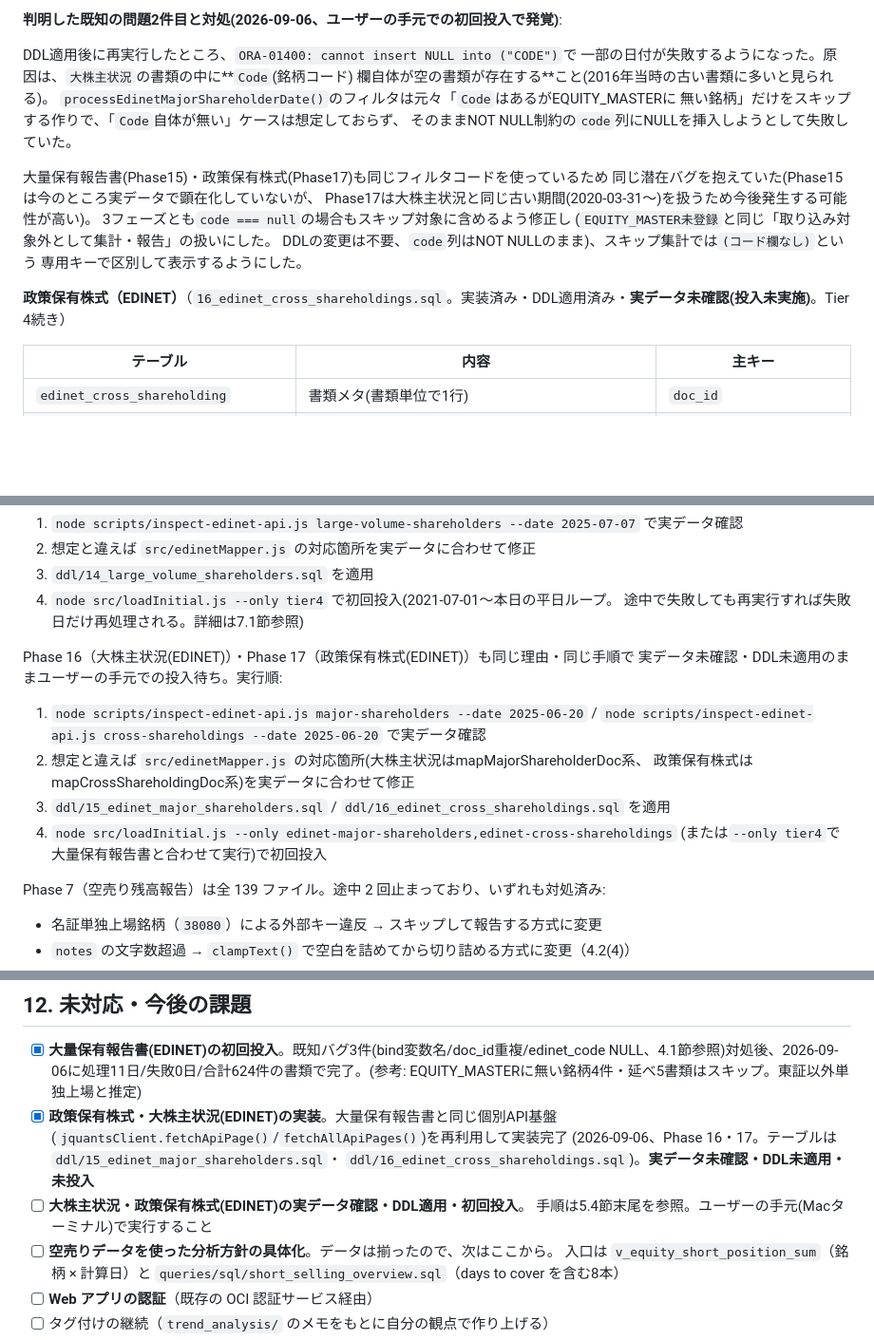
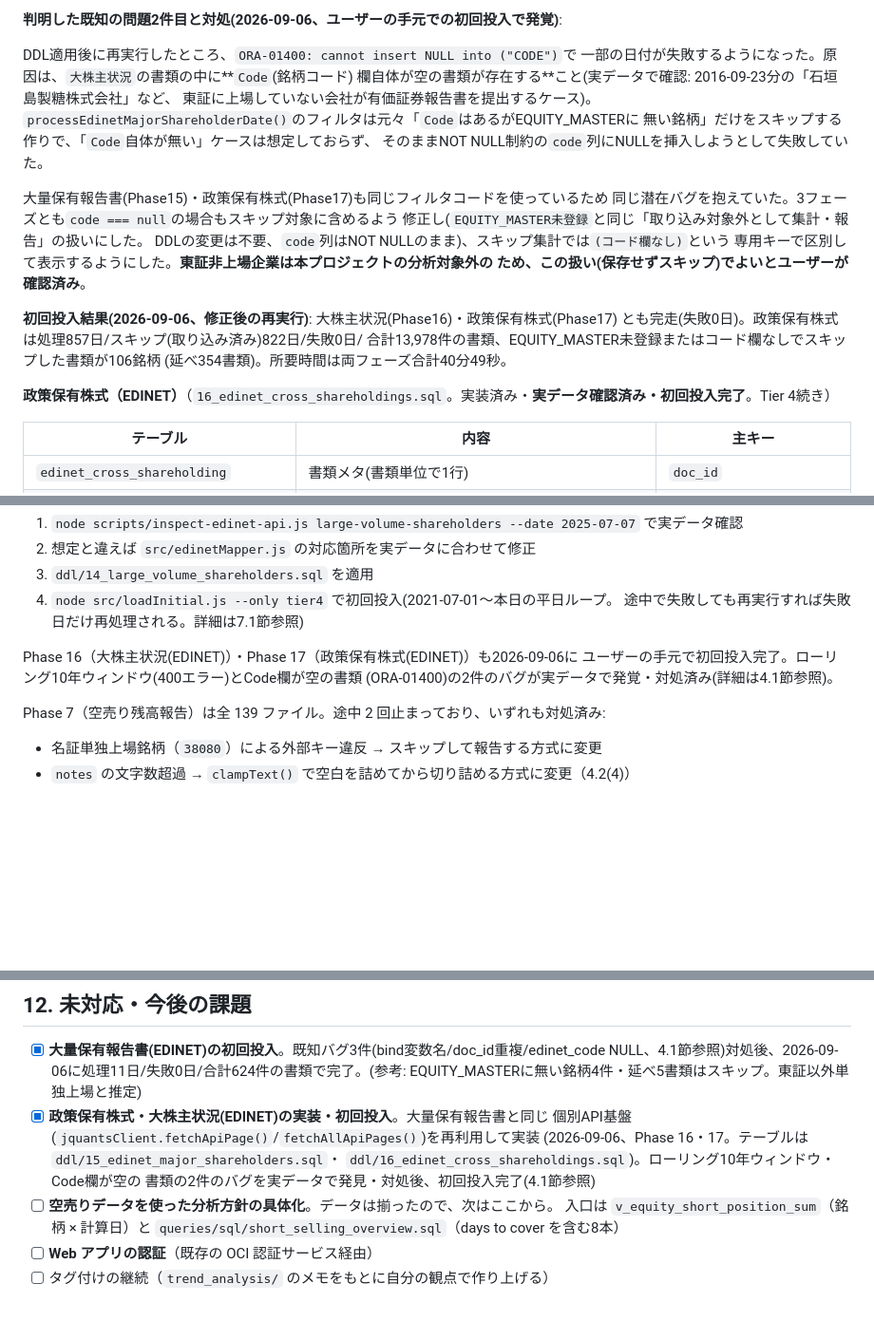
Before and after one commit to pelo444/jquants-batch, a Markdown page: docs/PROJECT.md, 3 parts joined by grey strips. Shown at 95% size. Drawn GitHub-style; blank space fills up the shorter version.

Commit message:
Standardプランで取得できる情報すべて初回投入完了

```diff
--- a/docs/PROJECT.md
+++ b/docs/PROJECT.md
@@ -284,20 +284,25 @@ Phase15は稼働中の完成済み機能のため、今回この対応は入れ
 
 DDL適用後に再実行したところ、`ORA-01400: cannot insert NULL into ("CODE")`で
 一部の日付が失敗するようになった。原因は、`大株主状況`の書類の中に**`Code`(銘柄コード)
-欄自体が空の書類が存在する**こと(2016年当時の古い書類に多いと見られる)。
+欄自体が空の書類が存在する**こと(実データで確認: 2016-09-23分の「石垣島製糖株式会社」など、
+東証に上場していない会社が有価証券報告書を提出するケース)。
 `processEdinetMajorShareholderDate()`のフィルタは元々「`Code`はあるがEQUITY_MASTERに
 無い銘柄」だけをスキップする作りで、「`Code`自体が無い」ケースは想定しておらず、
 そのままNOT NULL制約の`code`列にNULLを挿入しようとして失敗していた。
 
 大量保有報告書(Phase15)・政策保有株式(Phase17)も同じフィルタコードを使っているため
-同じ潜在バグを抱えていた(Phase15は今のところ実データで顕在化していないが、
-Phase17は大株主状況と同じ古い期間(2020-03-31〜)を扱うため今後発生する可能性が高い)。
-3フェーズとも`code === null`の場合もスキップ対象に含めるよう修正し
-(`EQUITY_MASTER未登録`と同じ「取り込み対象外として集計・報告」の扱いにした。
+同じ潜在バグを抱えていた。3フェーズとも`code === null`の場合もスキップ対象に含めるよう
+修正し(`EQUITY_MASTER未登録`と同じ「取り込み対象外として集計・報告」の扱いにした。
 DDLの変更は不要、`code`列はNOT NULLのまま)、スキップ集計では`(コード欄なし)`という
-専用キーで区別して表示するようにした。
+専用キーで区別して表示するようにした。**東証非上場企業は本プロジェクトの分析対象外の
+ため、この扱い(保存せずスキップ)でよいとユーザーが確認済み**。
 
-**政策保有株式（EDINET）**（`16_edinet_cross_shareholdings.sql`。実装済み・DDL適用済み・**実データ未確認(投入未実施)**。Tier 4続き）
+**初回投入結果(2026-09-06、修正後の再実行)**: 大株主状況(Phase16)・政策保有株式(Phase17)
+とも完走(失敗0日)。政策保有株式は処理857日/スキップ(取り込み済み)822日/失敗0日/
+合計13,978件の書類、EQUITY_MASTER未登録またはコード欄なしでスキップした書類が106銘柄
+(延べ354書類)。所要時間は両フェーズ合計40分49秒。
+
+**政策保有株式（EDINET）**（`16_edinet_cross_shareholdings.sql`。実装済み・**実データ確認済み・初回投入完了**。Tier 4続き）
 
 | テーブル | 内容 | 主キー |
 |---|---|---|
@@ -487,15 +492,9 @@ Phase 15（大量保有報告書(EDINET)）も同じ理由(api.jquants.comへの
 4. `node src/loadInitial.js --only tier4` で初回投入(2021-07-01〜本日の平日ループ。
    途中で失敗しても再実行すれば失敗日だけ再処理される。詳細は7.1節参照)
 
-Phase 16（大株主状況(EDINET)）・Phase 17（政策保有株式(EDINET)）も同じ理由・同じ手順で
-実データ未確認・DDL未適用のままユーザーの手元での投入待ち。実行順:
-1. `node scripts/inspect-edinet-api.js major-shareholders --date 2025-06-20` /
-   `node scripts/inspect-edinet-api.js cross-shareholdings --date 2025-06-20` で実データ確認
-2. 想定と違えば `src/edinetMapper.js` の対応箇所(大株主状況はmapMajorShareholderDoc系、
-   政策保有株式はmapCrossShareholdingDoc系)を実データに合わせて修正
-3. `ddl/15_edinet_major_shareholders.sql` / `ddl/16_edinet_cross_shareholdings.sql` を適用
-4. `node src/loadInitial.js --only edinet-major-shareholders,edinet-cross-shareholdings`
-   (または`--only tier4`で大量保有報告書と合わせて実行)で初回投入
+Phase 16（大株主状況(EDINET)）・Phase 17（政策保有株式(EDINET)）も2026-09-06に
+ユーザーの手元で初回投入完了。ローリング10年ウィンドウ(400エラー)とCode欄が空の書類
+(ORA-01400)の2件のバグが実データで発覚・対処済み(詳細は4.1節参照)。
 
 Phase 7（空売り残高報告）は全 139 ファイル。途中 2 回止まっており、いずれも対処済み:
 
@@ -809,12 +808,11 @@ node scripts/claude-query.js --json "SELECT ..."
 ## 12. 未対応・今後の課題
 
 - [x] **大量保有報告書(EDINET)の初回投入**。既知バグ3件(bind変数名/doc_id重複/edinet_code NULL、4.1節参照)対処後、2026-09-06に処理11日/失敗0日/合計624件の書類で完了。(参考: EQUITY_MASTERに無い銘柄4件・延べ5書類はスキップ。東証以外単独上場と推定)
-- [x] **政策保有株式・大株主状況(EDINET)の実装**。大量保有報告書と同じ個別API基盤
-      (`jquantsClient.fetchApiPage()`/`fetchAllApiPages()`)を再利用して実装完了
+- [x] **政策保有株式・大株主状況(EDINET)の実装・初回投入**。大量保有報告書と同じ
+      個別API基盤(`jquantsClient.fetchApiPage()`/`fetchAllApiPages()`)を再利用して実装
       (2026-09-06、Phase 16・17。テーブルは`ddl/15_edinet_major_shareholders.sql`・
-      `ddl/16_edinet_cross_shareholdings.sql`)。**実データ未確認・DDL未適用・未投入**
-- [ ] **大株主状況・政策保有株式(EDINET)の実データ確認・DDL適用・初回投入**。
-      手順は5.4節末尾を参照。ユーザーの手元(Macターミナル)で実行すること
+      `ddl/16_edinet_cross_shareholdings.sql`)。ローリング10年ウィンドウ・Code欄が空の
+      書類の2件のバグを実データで発見・対処後、初回投入完了(4.1節参照)
 - [ ] **空売りデータを使った分析方針の具体化**。データは揃ったので、次はここから。
       入口は `v_equity_short_position_sum`（銘柄 × 計算日）と
       `queries/sql/short_selling_overview.sql`（days to cover を含む8本）
```
Also changed, not shown: other parts of docs/PROJECT.md (+3 -3 lines).
